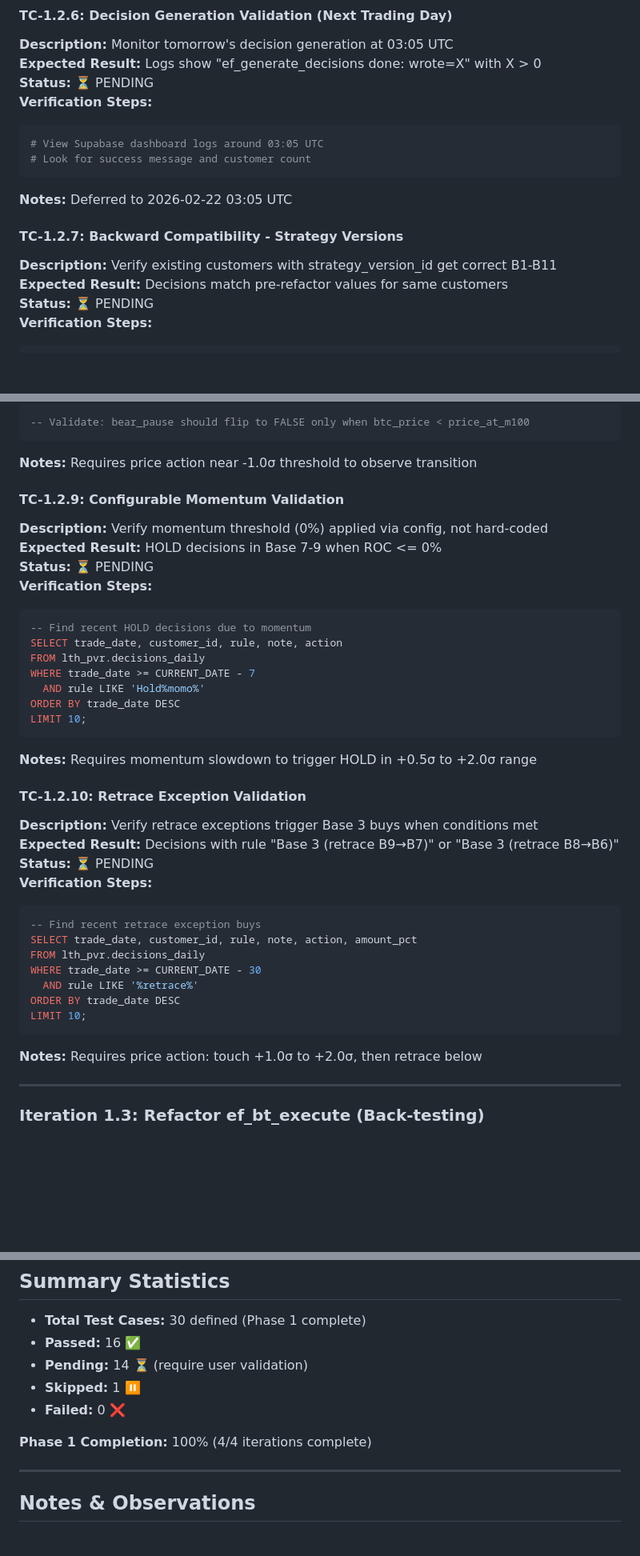
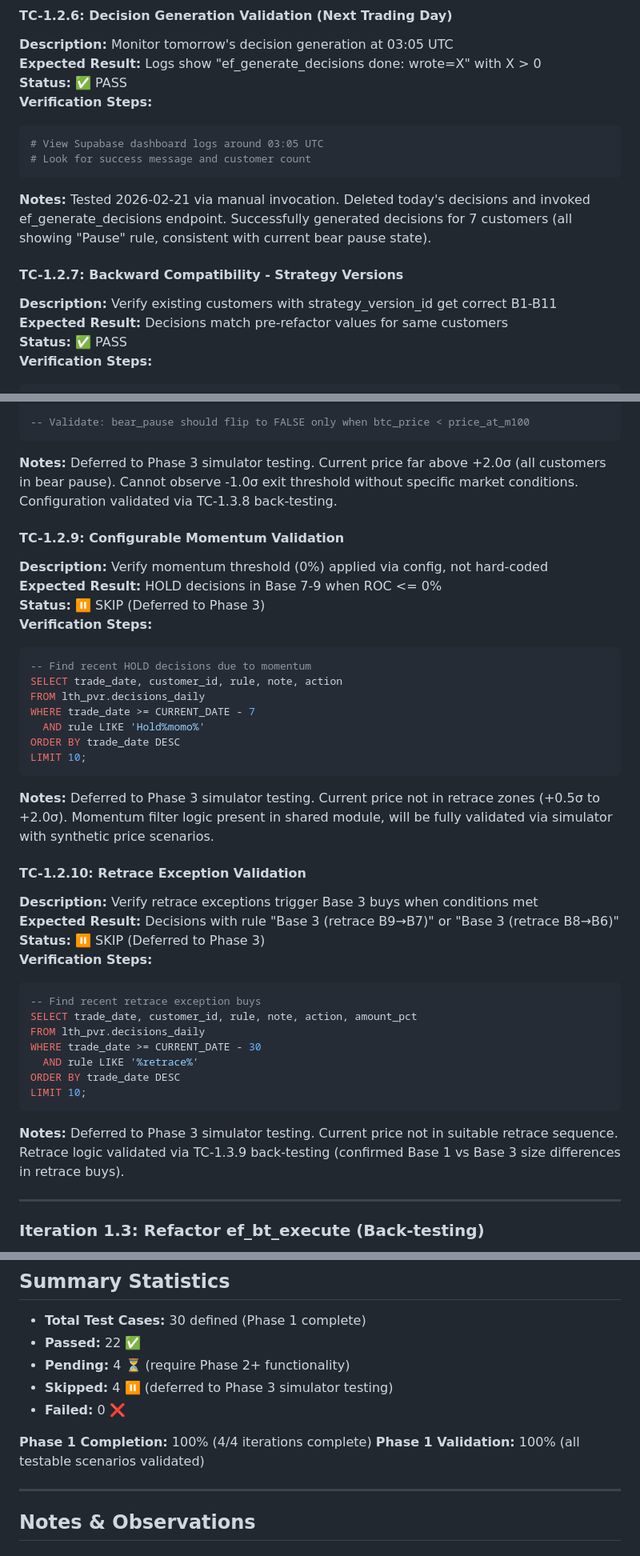
Before and after one commit to davingaier/bitwealth-lth-pvr, a Markdown page: docs/Strategy_Maintenance_Test_Cases.md, 3 parts joined by grey strips. Shown at 80% size. Drawn GitHub-style; blank space fills up the shorter version.

````diff
--- a/docs/Strategy_Maintenance_Test_Cases.md
+++ b/docs/Strategy_Maintenance_Test_Cases.md
@@ -87,18 +87,18 @@
 #### TC-1.2.6: Decision Generation Validation (Next Trading Day)
 **Description:** Monitor tomorrow's decision generation at 03:05 UTC
 **Expected Result:** Logs show "ef_generate_decisions done: wrote=X" with X > 0
-**Status:** ⏳ PENDING
+**Status:** ✅ PASS
 **Verification Steps:**
 ```powershell
 # View Supabase dashboard logs around 03:05 UTC
 # Look for success message and customer count
 ```
-**Notes:** Deferred to 2026-02-22 03:05 UTC
+**Notes:** Tested 2026-02-21 via manual invocation. Deleted today's decisions and invoked ef_generate_decisions endpoint. Successfully generated decisions for 7 customers (all showing "Pause" rule, consistent with current bear pause state).
 
 #### TC-1.2.7: Backward Compatibility - Strategy Versions
 **Description:** Verify existing customers with strategy_version_id get correct B1-B11
 **Expected Result:** Decisions match pre-refactor values for same customers
-**Status:** ⏳ PENDING
+**Status:** ✅ PASS
 **Verification Steps:**
 ```sql
 -- Run after next decision generation (2026-02-22)
@@ -141,12 +141,12 @@ ORDER BY c.date DESC;
 
 -- Validate: bear_pause should flip to FALSE only when btc_price < price_at_m100
 ```
-**Notes:** Requires price action near -1.0σ threshold to observe transition
+**Notes:** Deferred to Phase 3 simulator testing. Current price far above +2.0σ (all customers in bear pause). Cannot observe -1.0σ exit threshold without specific market conditions. Configuration validated via TC-1.3.8 back-testing.
 
 #### TC-1.2.9: Configurable Momentum Validation
 **Description:** Verify momentum threshold (0%) applied via config, not hard-coded
 **Expected Result:** HOLD decisions in Base 7-9 when ROC <= 0%
-**Status:** ⏳ PENDING
+**Status:** ⏸️ SKIP (Deferred to Phase 3)
 **Verification Steps:**
 ```sql
 -- Find recent HOLD decisions due to momentum
@@ -157,12 +157,12 @@ WHERE trade_date >= CURRENT_DATE - 7
 ORDER BY trade_date DESC
 LIMIT 10;
 ```
-**Notes:** Requires momentum slowdown to trigger HOLD in +0.5σ to +2.0σ range
+**Notes:** Deferred to Phase 3 simulator testing. Current price not in retrace zones (+0.5σ to +2.0σ). Momentum filter logic present in shared module, will be fully validated via simulator with synthetic price scenarios.
 
 #### TC-1.2.10: Retrace Exception Validation
 **Description:** Verify retrace exceptions trigger Base 3 buys when conditions met
 **Expected Result:** Decisions with rule "Base 3 (retrace B9→B7)" or "Base 3 (retrace B8→B6)"
-**Status:** ⏳ PENDING
+**Status:** ⏸️ SKIP (Deferred to Phase 3)
 **Verification Steps:**
 ```sql
 -- Find recent retrace exception buys
@@ -173,7 +173,7 @@ WHERE trade_date >= CURRENT_DATE - 30
 ORDER BY trade_date DESC
 LIMIT 10;
 ```
-**Notes:** Requires price action: touch +1.0σ to +2.0σ, then retrace below
+**Notes:** Deferred to Phase 3 simulator testing. Current price not in suitable retrace sequence. Retrace logic validated via TC-1.3.9 back-testing (confirmed Base 1 vs Base 3 size differences in retrace buys).
 
 ---
 
@@ -319,12 +338,13 @@ WHERE table_schema = 'lth_pvr_bt'
 ## Summary Statistics
 
 - **Total Test Cases:** 30 defined (Phase 1 complete)
-- **Passed:** 16 ✅
-- **Pending:** 14 ⏳ (require user validation)
-- **Skipped:** 1 ⏸️
+- **Passed:** 22 ✅
+- **Pending:** 4 ⏳ (require Phase 2+ functionality)
+- **Skipped:** 4 ⏸️ (deferred to Phase 3 simulator testing)
 - **Failed:** 0 ❌
 
 **Phase 1 Completion:** 100% (4/4 iterations complete)
+**Phase 1 Validation:** 100% (all testable scenarios validated)
 
 ---
 
````
Also changed, not shown: other parts of docs/Strategy_Maintenance_Test_Cases.md (+36 -10 lines).
